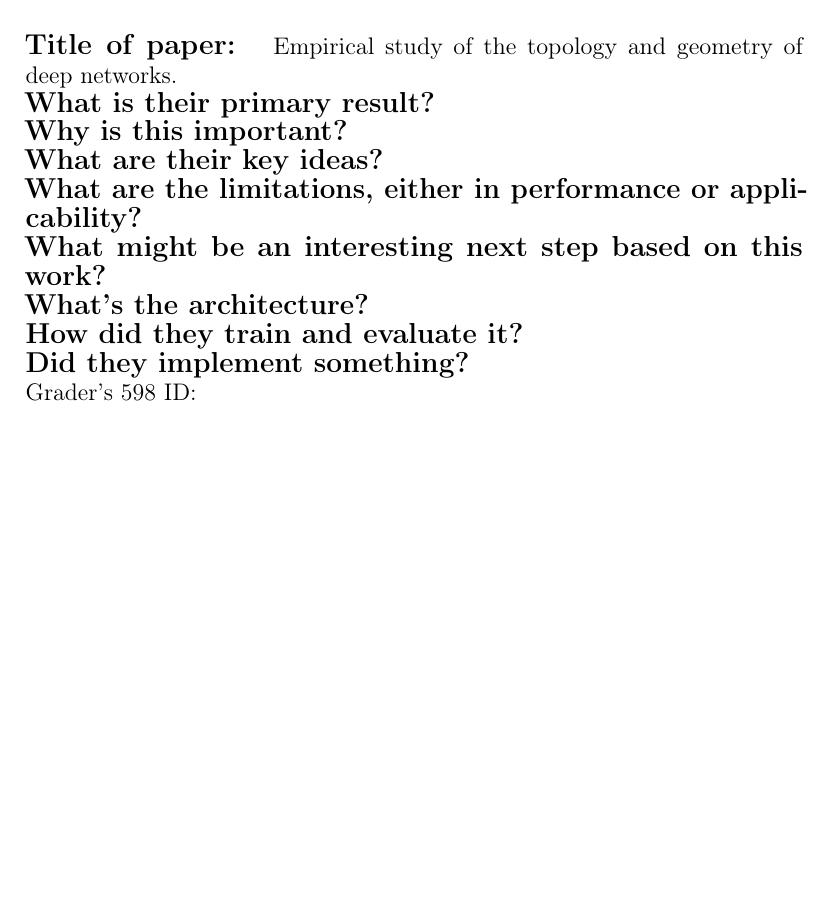
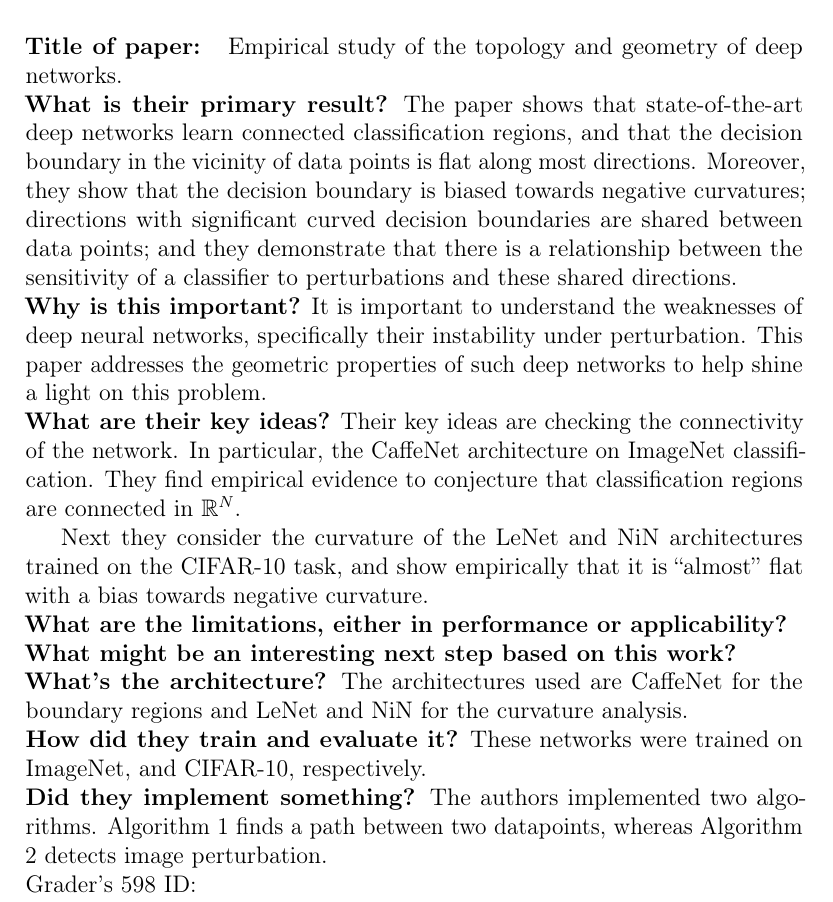
Before and after one commit to cdrlos/MA-598-ML, a LaTeX document (MA598-DL-HW.tex, which reads summaries/ma598-summary-9.tex): part of the page, cut so that both start at the same text, the shorter picture padded with empty space. Compiled offline with pdfLaTeX.

Commit message:
Megachanges.

```diff
--- a/summaries/ma598-summary-9.tex
+++ b/summaries/ma598-summary-9.tex
@@ -1,21 +1,42 @@
-\noindent \textbf{\large Title of paper: } Empirical study of the topology and
+\noindent \textbf{Title of paper: } Empirical study of the topology and
 geometry of deep networks.
 
-\noindent\textbf{\large What is their primary result?}
+\noindent\textbf{What is their primary result?}  The paper shows that
+state-of-the-art deep networks learn connected classification regions, and that
+the decision boundary in the vicinity of data points is flat along most
+directions. Moreover, they show that the decision boundary is biased towards
+negative curvatures; directions with significant curved decision boundaries are
+shared between data points; and they demonstrate that there is a relationship
+between the sensitivity of a classifier to perturbations and these shared
+directions.
 
-\noindent\textbf{\large Why is this important?}
+\noindent\textbf{Why is this important?} It is important to understand
+the weaknesses of deep neural networks, specifically their instability under
+perturbation. This paper addresses the geometric properties of such deep
+networks to help shine a light on this problem.
 
-\noindent\textbf{\large What are their key ideas?}
+\noindent\textbf{What are their key ideas?} Their key ideas are checking
+the connectivity of the network. In particular, the CaffeNet architecture on
+ImageNet classification. They find empirical evidence to conjecture that
+classification regions are connected in $\R^N$.
 
-\noindent\textbf{\large What are the limitations, either in performance or applicability?}
+Next they consider the curvature of the LeNet and NiN architectures trained on
+the CIFAR-10 task, and show empirically that it is ``almost'' flat with a bias
+towards negative curvature.
 
-\noindent\textbf{\large What might be an interesting next step based on this work?}
+\noindent\textbf{What are the limitations, either in performance or applicability?}
 
-\noindent\textbf{\large What's the architecture?}
+\noindent\textbf{What might be an interesting next step based on this work?}
 
-\noindent\textbf{\large How did they train and evaluate it?}
+\noindent\textbf{What's the architecture?} The architectures used are
+CaffeNet for the boundary regions and LeNet and NiN for the curvature analysis.
 
-\noindent\textbf{\large Did they implement something?}
+\noindent\textbf{How did they train and evaluate it?} These networks were
+trained on ImageNet, and CIFAR-10, respectively.
+
+\noindent\textbf{Did they implement something?} The authors implemented
+two algorithms. Algorithm 1 finds a path between two datapoints, whereas
+Algorithm 2 detects image perturbation.
 
 %%% Local Variables:
 %%% TeX-master: "../MA598-DL-HW"
```
